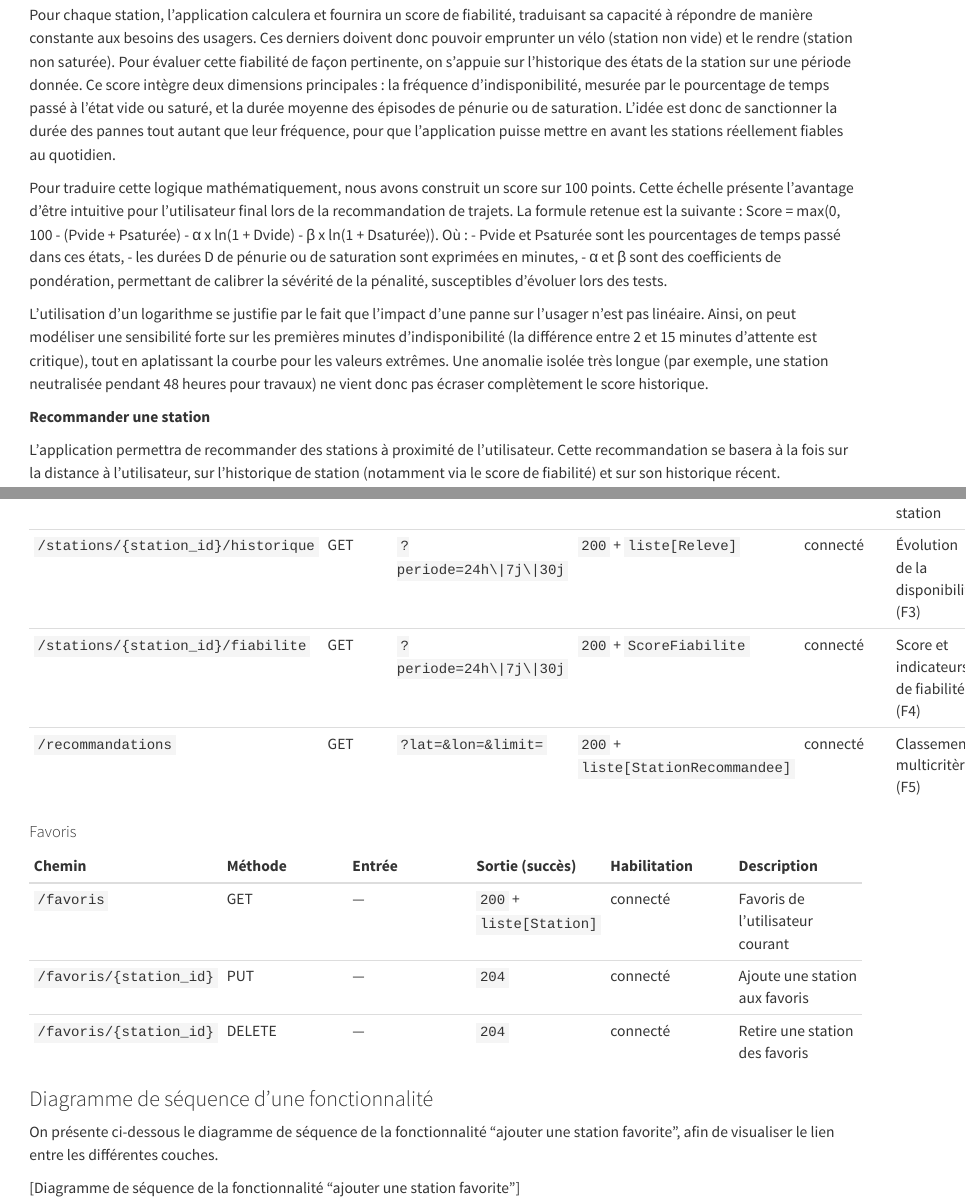
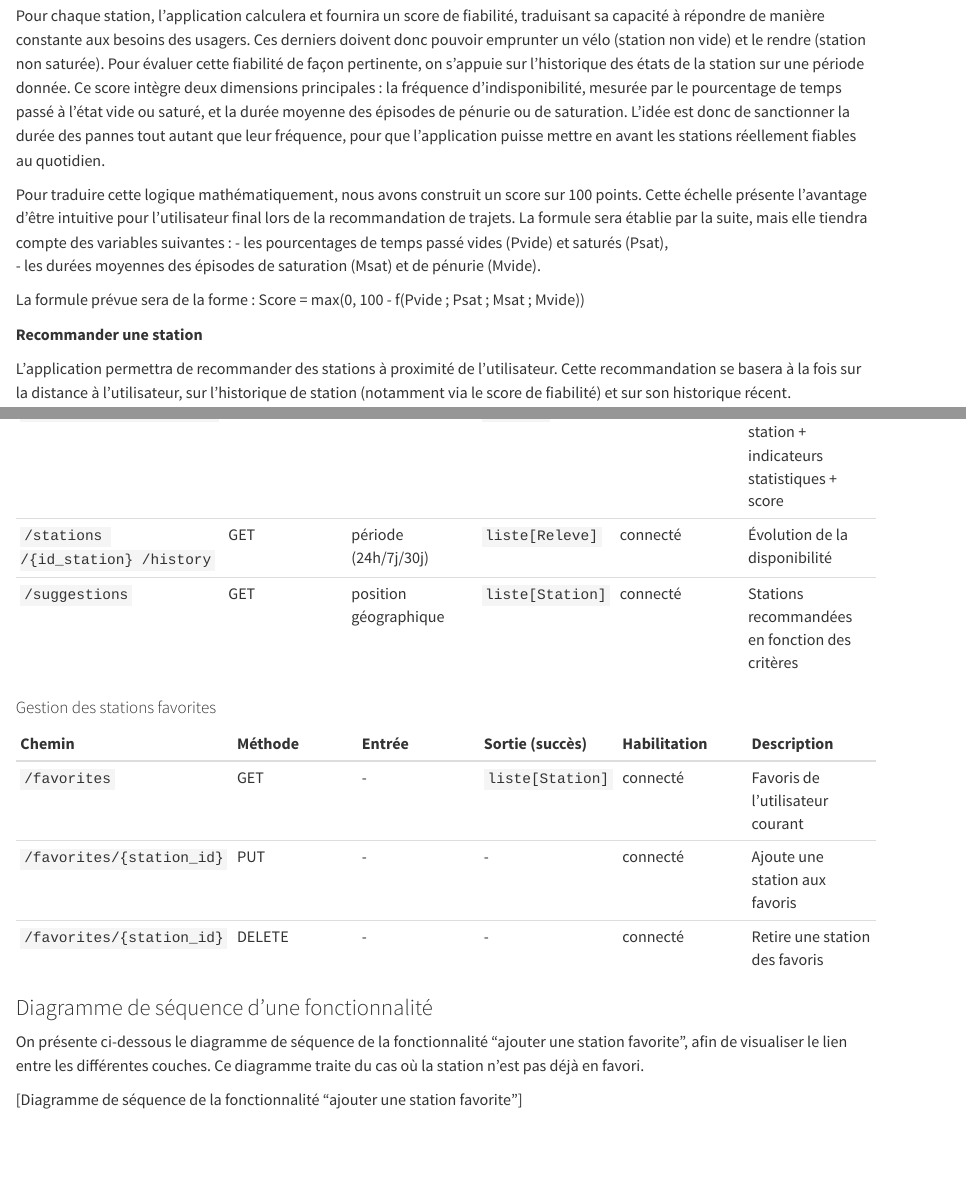
Before and after one commit to Eddboy-ensai/ensai-it-project-2a-team14, a Quarto document (doc/rapport_analyse/rapport_analyse.qmd): the page in a window 1100 px wide, from 1500 px down before the commit and from 1550 px down after it, so that both start at the same text, and a second part further down, joined at a grey line. Rendered offline with R 4.5, knitr and Pandoc in place of Quarto, with nearby package versions.

Commit message:
update présentation

```diff
--- a/doc/rapport_analyse/rapport_analyse.qmd
+++ b/doc/rapport_analyse/rapport_analyse.qmd
@@ -59,14 +59,12 @@ Les utilisateurs pourront consulter, pour la station de leur choix, diverses inf
 
 Pour chaque station, l'application calculera et fournira un score de fiabilité, traduisant sa capacité à répondre de manière constante aux besoins des usagers. Ces derniers doivent donc pouvoir emprunter un vélo (station non vide) et le rendre (station non saturée). Pour évaluer cette fiabilité de façon pertinente, on s’appuie sur l'historique des états de la station sur une période donnée. Ce score intègre deux dimensions principales : la fréquence d'indisponibilité, mesurée par le pourcentage de temps passé à l'état vide ou saturé, et la durée moyenne des épisodes de pénurie ou de saturation. L'idée est donc de sanctionner la durée des pannes tout autant que leur fréquence, pour que l'application puisse mettre en avant les stations réellement fiables au quotidien.
 
-Pour traduire cette logique mathématiquement, nous avons construit un score sur 100 points. Cette échelle présente l'avantage d'être intuitive pour l'utilisateur final lors de la recommandation de trajets. La formule retenue est la suivante :
-Score = max(0, 100 - (Pvide + Psaturée) - α x ln(1 + Dvide) - β x ln(1 + Dsaturée)).
-Où :
-- Pvide et Psaturée sont les pourcentages de temps passé dans ces états,
-- les durées D de pénurie ou de saturation sont exprimées en minutes,
-- α et β sont des coefficients de pondération, permettant de calibrer la sévérité de la pénalité, susceptibles d’évoluer lors des tests.
+Pour traduire cette logique mathématiquement, nous avons construit un score sur 100 points. Cette échelle présente l'avantage d'être intuitive pour l'utilisateur final lors de la recommandation de trajets. La formule sera établie par la suite, mais elle tiendra compte des variables suivantes :
+- les pourcentages de temps passé vides (Pvide) et saturés (Psat),
+- les durées moyennes des épisodes de saturation (Msat) et de pénurie (Mvide).
 
-L’utilisation d’un logarithme se justifie par le fait que l’impact d’une panne sur l’usager n’est pas linéaire. Ainsi, on peut modéliser une sensibilité forte sur les premières minutes d'indisponibilité (la différence entre 2 et 15 minutes d'attente est critique), tout en aplatissant la courbe pour les valeurs extrêmes. Une anomalie isolée très longue (par exemple, une station neutralisée pendant 48 heures pour travaux) ne vient donc pas écraser complètement le score historique.
+La formule prévue sera de la forme :
+Score = max(0, 100 - f(Pvide ; Psat ; Msat ; Mvide))
 
 **Recommander une station**
 
@@ -167,3 +162,0 @@ Les tableaux suivants décrivent les différents endpoints prévus de l'API.
-| `/stations/{station_id}/historique` | GET | `?periode=24h\|7j\|30j` | `200` + `liste[Releve]` | connecté | Évolution de la disponibilité (F3) |
-| `/stations/{station_id}/fiabilite` | GET | `?periode=24h\|7j\|30j` | `200` + `ScoreFiabilite` | connecté | Score et indicateurs de fiabilité (F4) |
-| `/recommandations` | GET | `?lat=&lon=&limit=` | `200` + `liste[StationRecommandee]` | connecté | Classement multicritère (F5) |
@@ -170,16 +164,20 @@ Les tableaux suivants décrivent les différents endpoints prévus de l'API.
+| `/stations/{id_station}` | GET | - | `Station` | connecté | État actuel d'une station + indicateurs statistiques + score |
+| `/stations /{id_station} /history` | GET | période (24h/7j/30j) | `liste[Releve]` | connecté | Évolution de la disponibilité |
+| `/suggestions` | GET | position géographique | `liste[Station]` | connecté | Stations recommandées en fonction des critères |
 
-#### Favoris
+#### Gestion des stations favorites
 
 | Chemin | Méthode | Entrée | Sortie (succès) | Habilitation | Description |
 | :---- | :---- | :---- | :---- | :---- | :---- |
-| `/favoris` | GET | — | `200` + `liste[Station]` | connecté | Favoris de l'utilisateur courant |
-| `/favoris/{station_id}` | PUT | — | `204` | connecté | Ajoute une station aux favoris |
-| `/favoris/{station_id}` | DELETE | — | `204` | connecté | Retire une station des favoris |
+| `/favorites` | GET | - | `liste[Station]` | connecté | Favoris de l'utilisateur courant |
+| `/favorites/{station_id}` | PUT | - | - | connecté | Ajoute une station aux favoris |
+| `/favorites/{station_id}` | DELETE | - | - | connecté | Retire une station des favoris |
+
 
 
 ### Diagramme de séquence d'une fonctionnalité
 
-On présente ci-dessous le diagramme de séquence de la fonctionnalité "ajouter une station favorite", afin de visualiser le lien entre les différentes couches.
+On présente ci-dessous le diagramme de séquence de la fonctionnalité "ajouter une station favorite", afin de visualiser le lien entre les différentes couches. Ce diagramme traite du cas où la station n'est pas déjà en favori.
 
 [Diagramme de séquence de la fonctionnalité "ajouter une station favorite"]
 
```
Also changed, not shown: doc/rapport_analyse/diag_classes_complet.md (+1 -1 lines), doc/rapport_analyse/diag_modele_donnees.md (+1 -1 lines), doc/rapport_analyse/diag_seq.md (+1 -1 lines), doc/rapport_analyse/diagramme_activité.md (+1 -1 lines), doc/rapport_analyse/rapport_analyse.html, doc/rapport_analyse/rapport_analyse.pdf, doc/rapport_analyse/rapport_analyse.qmd (13 more changed lines), 1 other file.
